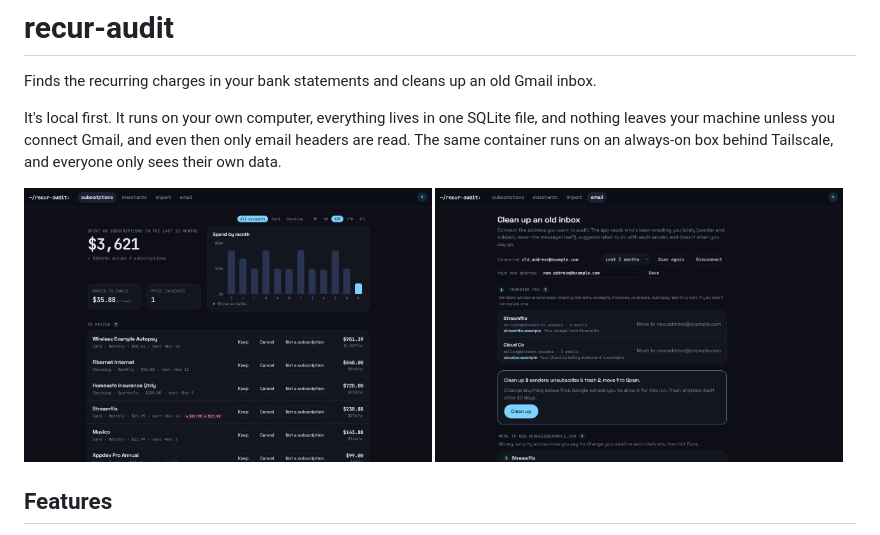
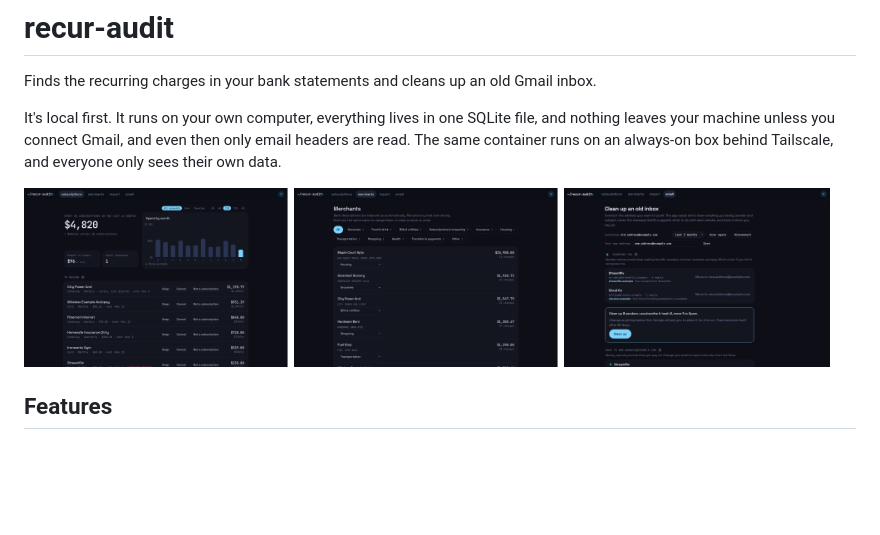
Before and after one commit to kaitlyndickinson/recur-audit, a Markdown page: README.md, the part around the change. GitHub-like rendering; pictures changed too: docs/dashboard.png, docs/merchants.png (added); blank space fills up the shorter version.

```diff
--- a/README.md
+++ b/README.md
@@ -5,8 +5,9 @@ Finds the recurring charges in your bank statements and cleans up an old Gmail i
 It's local first. It runs on your own computer, everything lives in one SQLite file, and nothing leaves your machine unless you connect Gmail, and even then only email headers are read. The same container runs on an always-on box behind Tailscale, and everyone only sees their own data.
 
 <p>
-  <img src="docs/dashboard.png" alt="Subscriptions dashboard: spend over the last 12 months, a chart by month, and recurring charges to review" width="49%">
-  <img src="docs/email.png" alt="Email cleanup: senders billing you, and suggested actions for each sender" width="49%">
+  <img src="docs/dashboard.png" alt="Subscriptions dashboard: spend over the last 12 months, a chart by month, and recurring charges to review" width="32%">
+  <img src="docs/merchants.png" alt="Merchants: each merchant with a category, and category filters" width="32%">
+  <img src="docs/email.png" alt="Email cleanup: senders billing you, and suggested actions for each sender" width="32%">
 </p>
 
 ## Features
```
Also changed, not shown: DECISIONS.md (+1 -1 lines), 7 other files.
